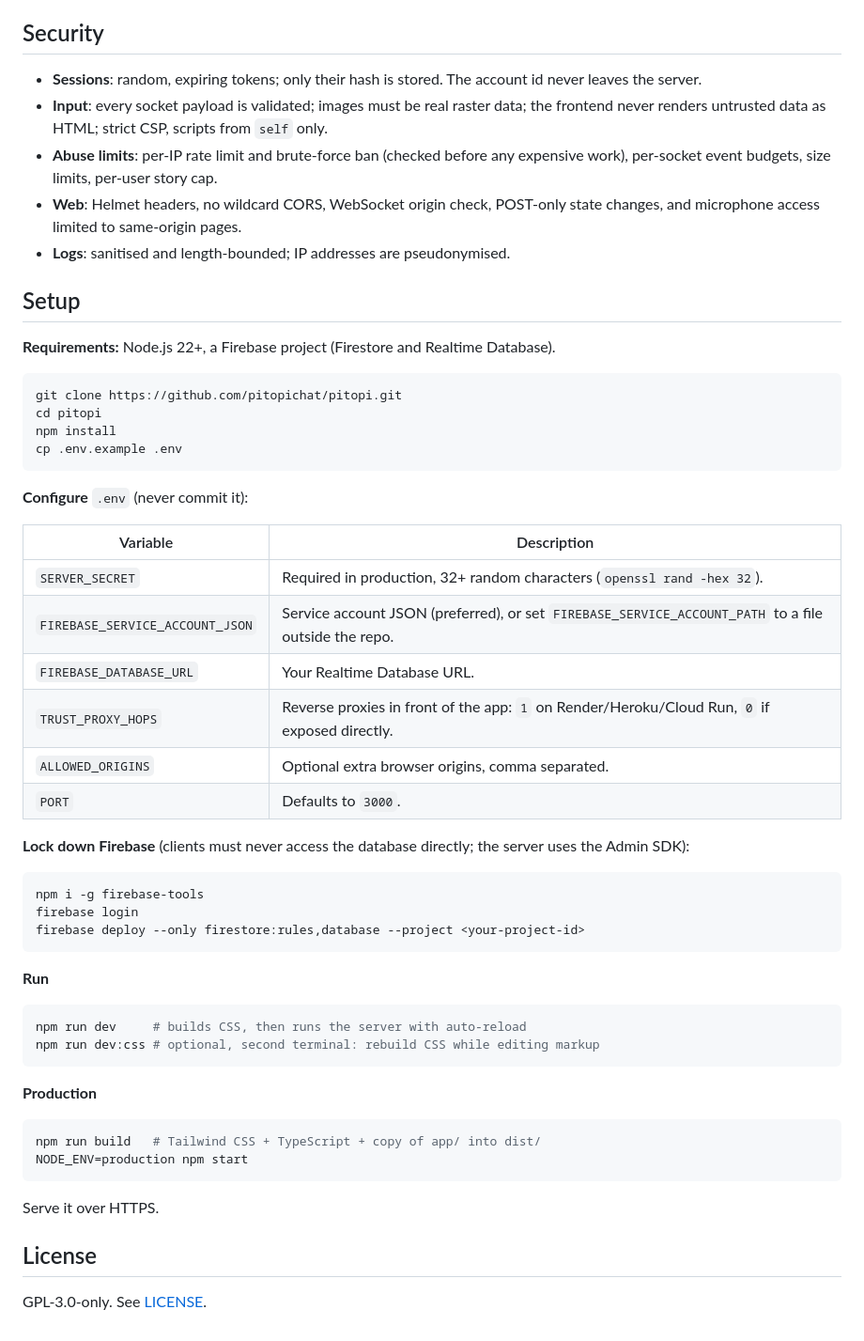
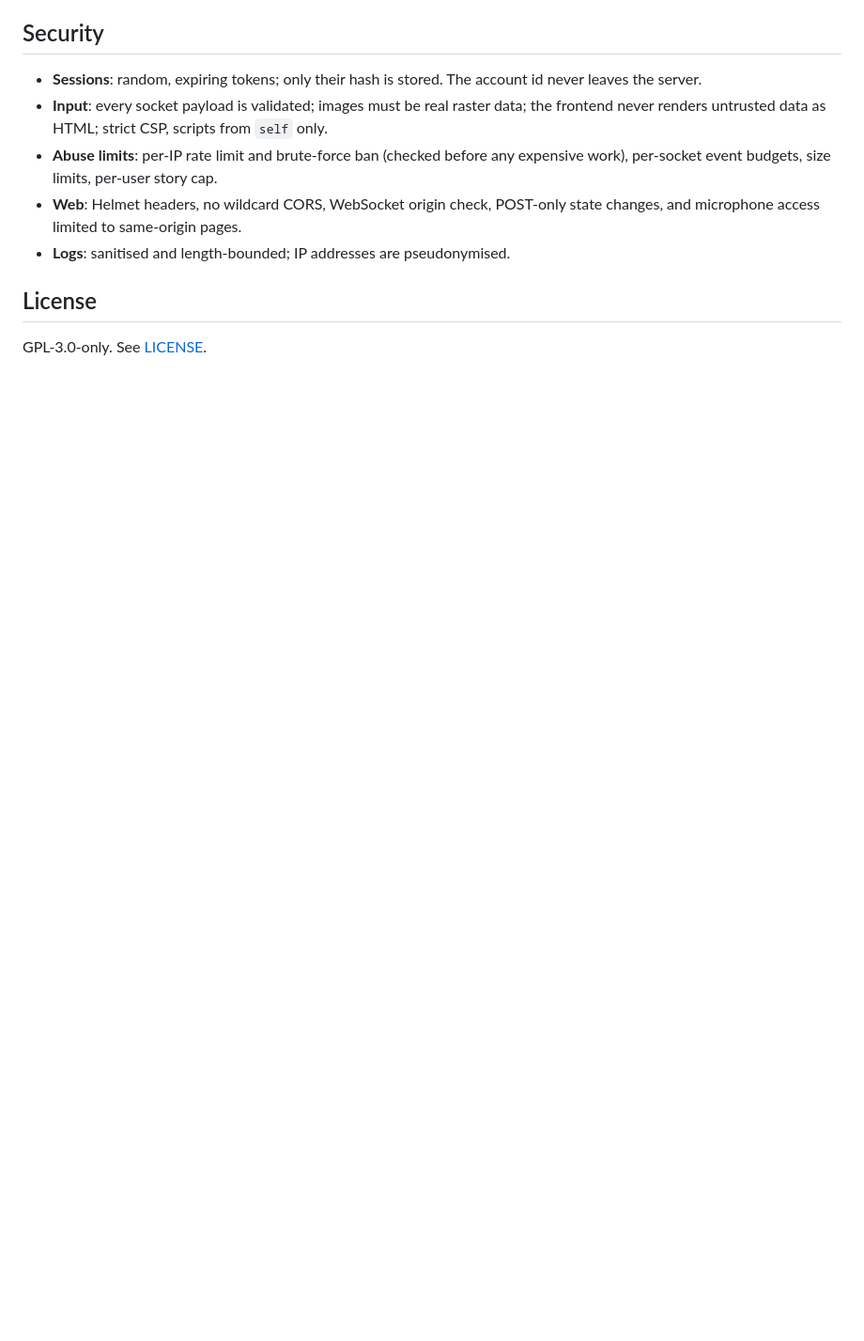
Before and after one commit to aardaakpinar/pitopi, a Markdown page: README.md, the part around the change. Shown at 94% size. Drawn GitHub-style; blank space fills up the shorter version.

````diff
--- a/README.md
+++ b/README.md
@@ -35,52 +35,6 @@ Most chat apps start by asking who you are. Pitopi starts from the opposite ques
 - **Web**: Helmet headers, no wildcard CORS, WebSocket origin check, POST-only state changes, and microphone access limited to same-origin pages.
 - **Logs**: sanitised and length-bounded; IP addresses are pseudonymised.
 
-## Setup
-
-**Requirements:** Node.js 22+, a Firebase project (Firestore and Realtime Database).
-
-```bash
-git clone https://github.com/pitopichat/pitopi.git
-cd pitopi
-npm install
-cp .env.example .env
-```
-
-**Configure** `.env` (never commit it):
-
-| Variable                        | Description                                                                                          |
-| ------------------------------- | ---------------------------------------------------------------------------------------------------- |
-| `SERVER_SECRET`                 | Required in production, 32+ random characters (`openssl rand -hex 32`).                              |
-| `FIREBASE_SERVICE_ACCOUNT_JSON` | Service account JSON (preferred), or set `FIREBASE_SERVICE_ACCOUNT_PATH` to a file outside the repo. |
-| `FIREBASE_DATABASE_URL`         | Your Realtime Database URL.                                                                          |
-| `TRUST_PROXY_HOPS`              | Reverse proxies in front of the app: `1` on Render/Heroku/Cloud Run, `0` if exposed directly.        |
-| `ALLOWED_ORIGINS`               | Optional extra browser origins, comma separated.                                                     |
-| `PORT`                          | Defaults to `3000`.                                                                                  |
-
-**Lock down Firebase** (clients must never access the database directly; the server uses the Admin SDK):
-
-```bash
-npm i -g firebase-tools
-firebase login
-firebase deploy --only firestore:rules,database --project <your-project-id>
-```
-
-**Run**
-
-```bash
-npm run dev     # builds CSS, then runs the server with auto-reload
-npm run dev:css # optional, second terminal: rebuild CSS while editing markup
-```
-
-**Production**
-
-```bash
-npm run build   # Tailwind CSS + TypeScript + copy of app/ into dist/
-NODE_ENV=production npm start
-```
-
-Serve it over HTTPS.
-
 ## License
 
 GPL-3.0-only. See [LICENSE](LICENSE).
````
